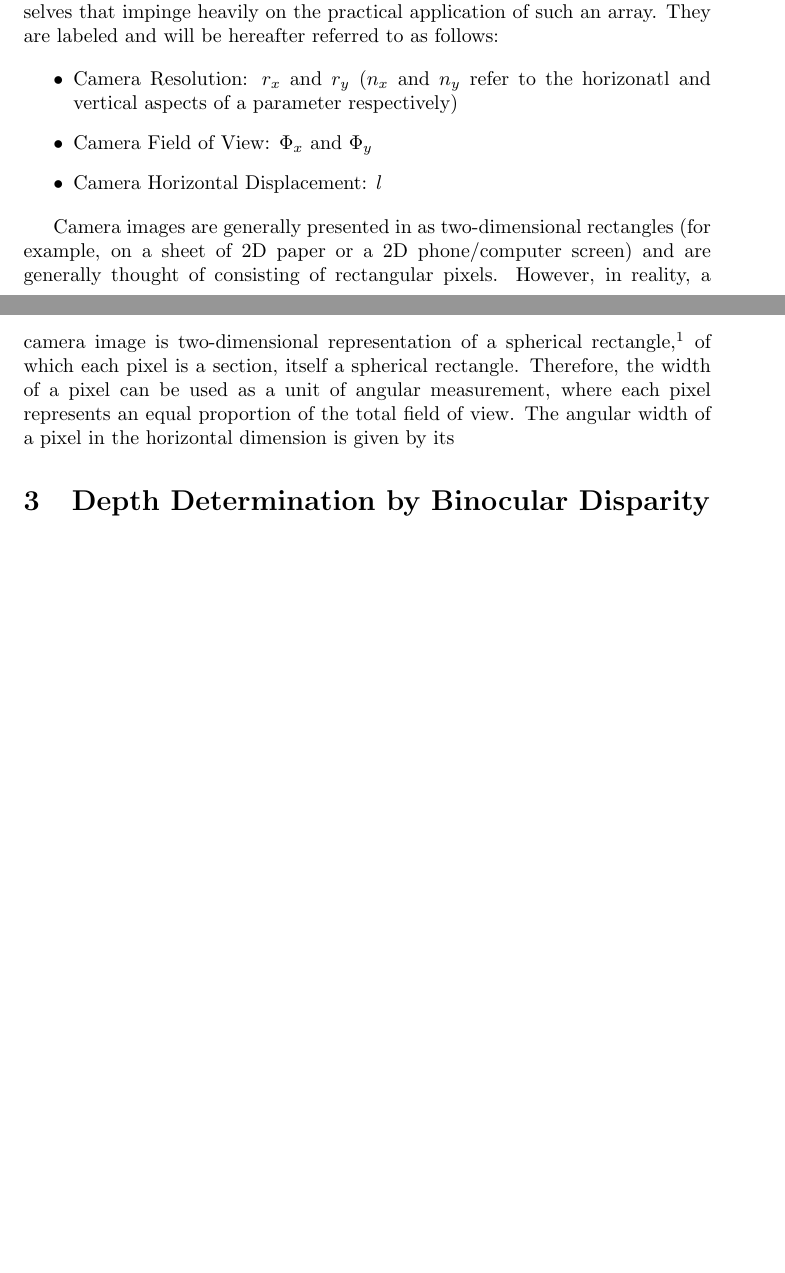
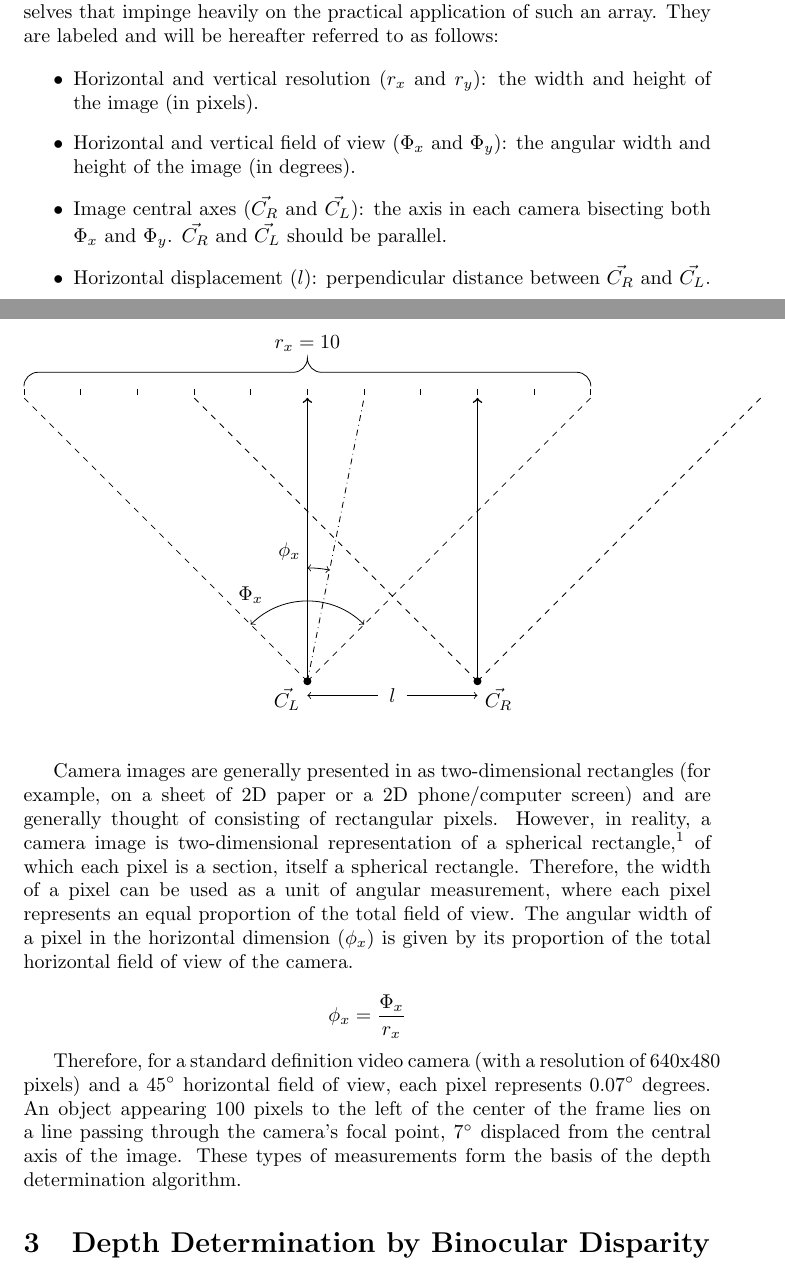
Before and after one commit to rdroosa/stereo_vision_s20, a LaTeX document (documation/trig_doc.tex): two parts of pages 1 and 2 of 2, joined at a grey line, cut so that both start at the same text, the shorter picture padded with empty space. Compiled offline with pdfLaTeX.

Commit message:
Figure 1
Adds Figure showing steroscopic camera array

```diff
--- a/documation/trig_doc.tex
+++ b/documation/trig_doc.tex
@@ -4,6 +4,7 @@
 \usepackage{graphicx}
 \usepackage{multirow}
 \usepackage{amsmath}
+\usepackage{tikz}
 
 \title{Stereo Vision}
 \author{Richard Daelan Roosa}
@@ -26,17 +27,75 @@ There are a few important direct physical characteristics of the cameras themsel
 They are labeled and will be hereafter referred to as follows:
 
 \begin{itemize}
-    \item Camera Resolution: $r_x$ and $r_y$ ($n_x$ and $n_y$ refer to the horizonatl and vertical aspects of a parameter respectively)
-    \item Camera Field of View: $\Phi_x$ and $\Phi_y$
-    \item Camera Horizontal Displacement: $l$
+    \item Horizontal and vertical resolution ($r_x$ and $r_y$): the width and height of the image (in pixels).
+    \item Horizontal and vertical field of view ($\Phi_x$ and $\Phi_y$): the angular width and height of the image (in degrees).
+    \item Image central axes ($\vec{C_R}$ and $\vec{C_L}$): the axis in each camera bisecting both $\Phi_x$ and $\Phi_y$. $\vec{C_R}$ and $\vec{C_L}$ should be parallel.
+    \item Horizontal displacement ($l$): perpendicular distance between $\vec{C_R}$ and $\vec{C_L}$.
 \end{itemize}
 
 Camera images are generally presented in as two-dimensional rectangles (for example, on a sheet of 2D paper or a 2D phone/computer screen) and are generally thought of consisting of rectangular pixels.
 However, in reality, a camera image is two-dimensional representation of a spherical rectangle,\footnote{A spherical rectangle is a region of the surface of a sphere bounded by two pairs of planes, where each plane passes through the center of the sphere, and the lines of intersection formed by each pair are perpendicular.} of which each pixel is a section, itself a spherical rectangle.
 Therefore, the width of a pixel can be used as a unit of angular measurement, where each pixel represents an equal proportion of the total field of view.
-The angular width of a pixel in the horizontal dimension is given by its
+The angular width of a pixel in the horizontal dimension ($\phi_x$) is given by its proportion of the total horizontal field of view of the camera.
+
+$$ \phi_x = \frac{\Phi_x}{r_x} $$
+
+Therefore, for a standard definition video camera (with a resolution of 640x480 pixels) and a 45$^{\circ}$ horizontal field of view, each pixel represents 0.07$^\circ$ degrees.
+An object appearing 100 pixels to the left of the center of the frame lies on a line passing through the camera's focal point, 7$^\circ$ displaced from the central axis of the image.
+These types of measurements form the basis of the depth determination algorithm.
+
+\begin{figure}
+    \centering
+    \begin{tikzpicture}
+
+        \draw[thick, ->]
+            (0, 0) node[anchor=north east] {$\vec{C_L}$} -- (0, 5) ;
+        \draw[thick, ->]
+            (3, 0) node[anchor=north west] {$\vec{C_R}$} -- (3, 5);
+
+        \draw[dashed]
+            (0,0) -- (-5,5)
+            (0,0) -- (5, 5)
+            (3,0) -- (-2,5)
+            (3,0) -- (8,5);
+
+        \draw[thin, <->]
+            (-1, 1.25) node[anchor=south] {$\Phi_x$}
+            (-1,1)  arc (135:45:1.414);
+
+        \draw[thin, <-]
+            (0,-.25) -- (1.25,-.25);
+
+        \draw[thin, ->]
+            (1.5,0) node[anchor=north] {$l$}
+            (1.75,-.25) -- (3,-.25);
+
+        \foreach \x in {-5,-4,-3,-2,-1,0,1,2,3,4,5}
+            \draw[thin]
+                (\x, 5.05) -- (\x, 5.15);
+        ;
+
+        \draw[thin]
+            (-5,5.2) arc (180:90:.25) -- (-.25,5.45) arc (270:360:.25) node[anchor=south] {$r_x = 10$}
+            arc (180:270:.25) -- (4.75,5.45) arc (90:0:.25);
+
+        \fill
+            (0,0) circle[radius=2pt]
+            (3,0) circle[radius=2pt];
+
+        \draw[dash dot]
+            (0,0) -- (1,5);
+
+        \draw[thin, <->]
+            (0,2) node[anchor=south east] {$\phi_x$} arc (90:78.7:2);
+
+
+    \end{tikzpicture}
+
+\end{figure}
 
 \section{Depth Determination by Binocular Disparity}
+
 
 \section{Accounting for Barrel Distortion}
 
```
Also changed, not shown: documation/trig_doc.pdf, 4 other files.
